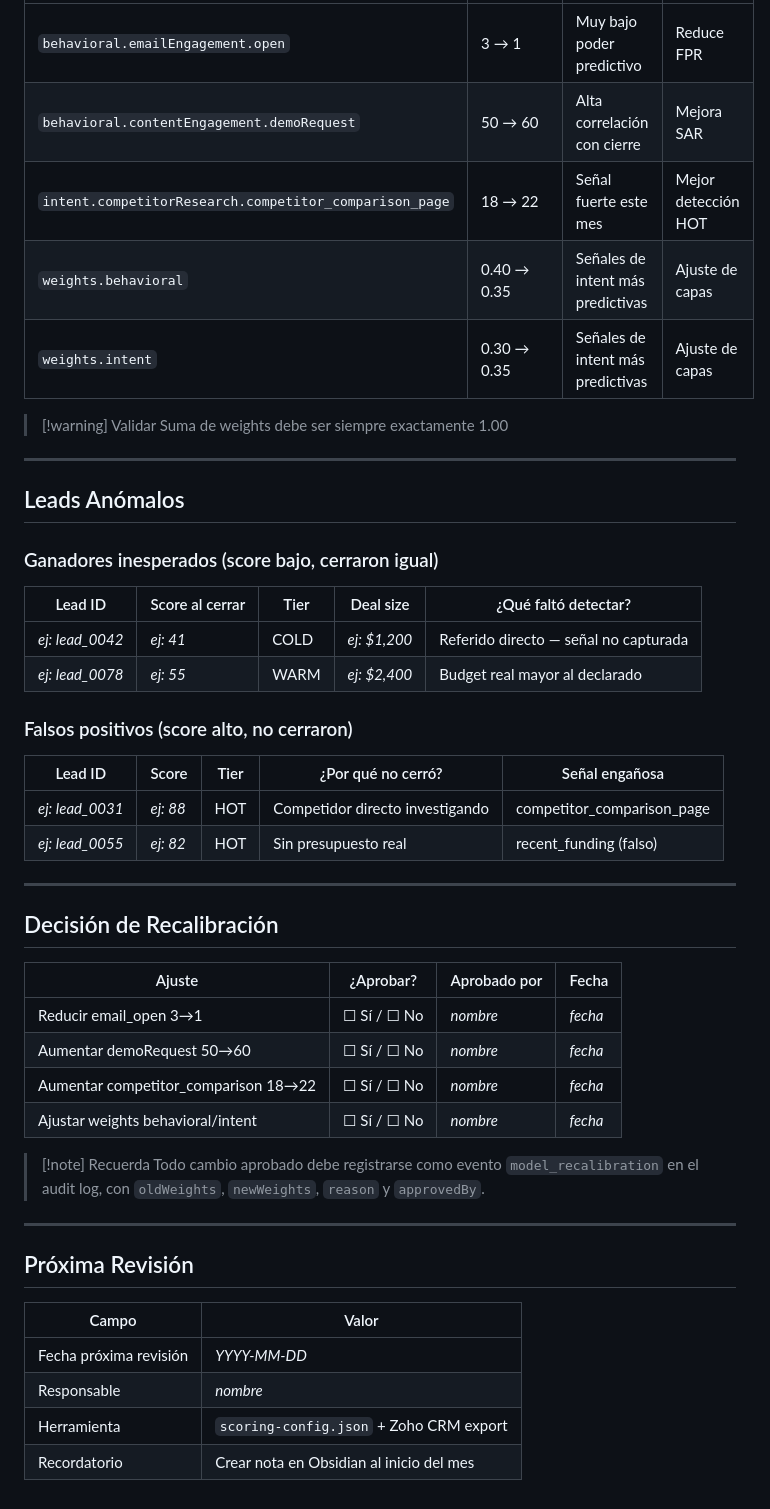
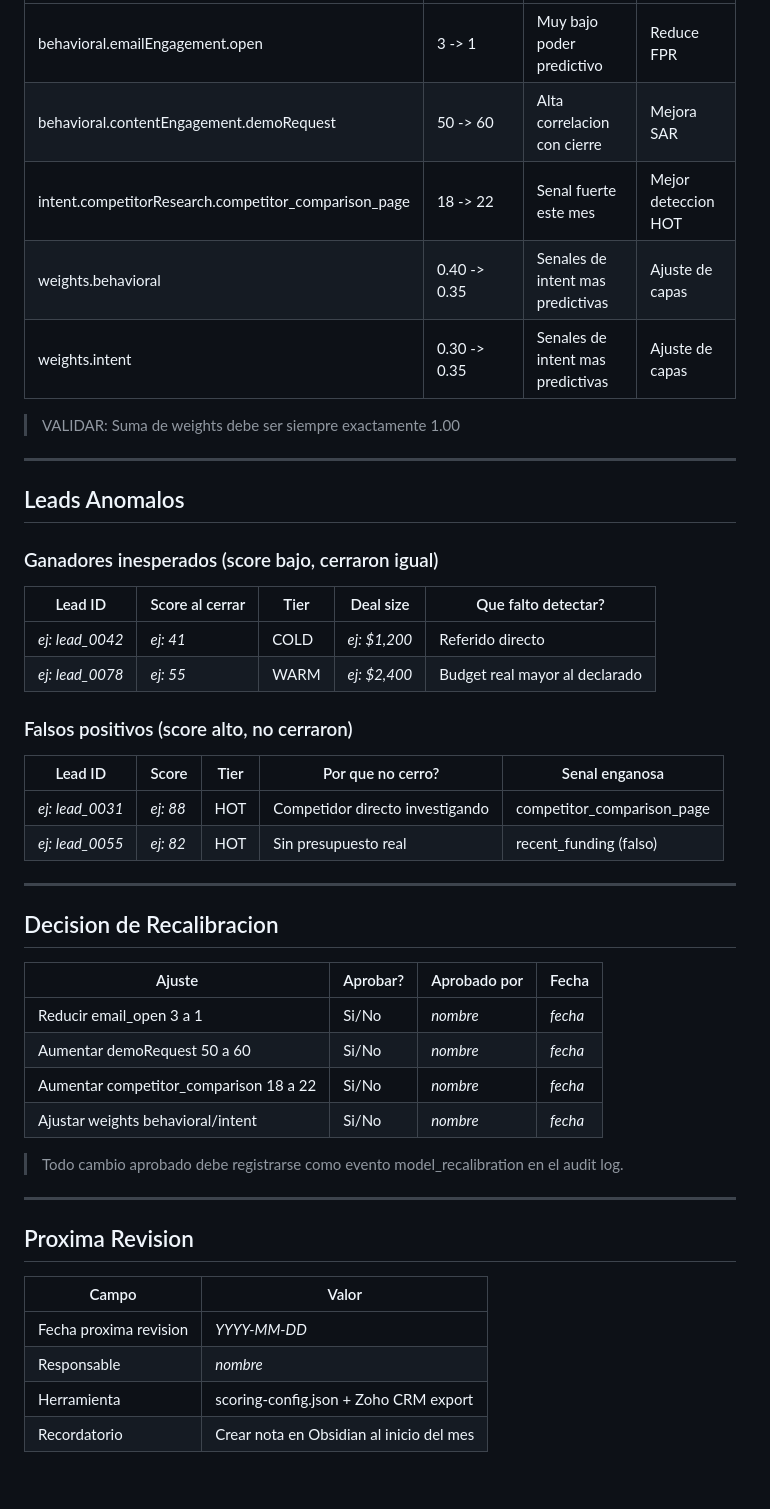
Before and after one commit to miamisupportai-creator/auto-solution-downloader, a Markdown page: lead-scoring/recalibration-dashboard.md, the part around one of its changes. Rendered like a GitHub page.

```diff
--- a/lead-scoring/recalibration-dashboard.md
+++ b/lead-scoring/recalibration-dashboard.md
@@ -79,52 +72,50 @@ Señales con bajo poder predictivo real este mes.
 |---|---|---|---|
-| `behavioral.emailEngagement.open` | 3 → 1 | Muy bajo poder predictivo | Reduce FPR |
-| `behavioral.contentEngagement.demoRequest` | 50 → 60 | Alta correlación con cierre | Mejora SAR |
-| `intent.competitorResearch.competitor_comparison_page` | 18 → 22 | Señal fuerte este mes | Mejor detección HOT |
-| `weights.behavioral` | 0.40 → 0.35 | Señales de intent más predictivas | Ajuste de capas |
-| `weights.intent` | 0.30 → 0.35 | Señales de intent más predictivas | Ajuste de capas |
+| behavioral.emailEngagement.open | 3 -> 1 | Muy bajo poder predictivo | Reduce FPR |
+| behavioral.contentEngagement.demoRequest | 50 -> 60 | Alta correlacion con cierre | Mejora SAR |
+| intent.competitorResearch.competitor_comparison_page | 18 -> 22 | Senal fuerte este mes | Mejor deteccion HOT |
+| weights.behavioral | 0.40 -> 0.35 | Senales de intent mas predictivas | Ajuste de capas |
+| weights.intent | 0.30 -> 0.35 | Senales de intent mas predictivas | Ajuste de capas |
 
-> [!warning] Validar
-> Suma de weights debe ser siempre exactamente 1.00
+> VALIDAR: Suma de weights debe ser siempre exactamente 1.00
 
 ---
 
-## Leads Anómalos
+## Leads Anomalos
 
 ### Ganadores inesperados (score bajo, cerraron igual)
 
-| Lead ID | Score al cerrar | Tier | Deal size | ¿Qué faltó detectar? |
+| Lead ID | Score al cerrar | Tier | Deal size | Que falto detectar? |
 |---|---|---|---|---|
-| _ej: lead_0042_ | _ej: 41_ | COLD | _ej: $1,200_ | Referido directo — señal no capturada |
+| _ej: lead_0042_ | _ej: 41_ | COLD | _ej: $1,200_ | Referido directo |
 | _ej: lead_0078_ | _ej: 55_ | WARM | _ej: $2,400_ | Budget real mayor al declarado |
 
 ### Falsos positivos (score alto, no cerraron)
 
-| Lead ID | Score | Tier | ¿Por qué no cerró? | Señal engañosa |
+| Lead ID | Score | Tier | Por que no cerro? | Senal enganosa |
 |---|---|---|---|---|
 | _ej: lead_0031_ | _ej: 88_ | HOT | Competidor directo investigando | competitor_comparison_page |
 | _ej: lead_0055_ | _ej: 82_ | HOT | Sin presupuesto real | recent_funding (falso) |
 
 ---
 
-## Decisión de Recalibración
+## Decision de Recalibracion
 
-| Ajuste | ¿Aprobar? | Aprobado por | Fecha |
+| Ajuste | Aprobar? | Aprobado por | Fecha |
 |---|---|---|---|
-| Reducir email_open 3→1 | ☐ Sí / ☐ No | _nombre_ | _fecha_ |
-| Aumentar demoRequest 50→60 | ☐ Sí / ☐ No | _nombre_ | _fecha_ |
-| Aumentar competitor_comparison 18→22 | ☐ Sí / ☐ No | _nombre_ | _fecha_ |
-| Ajustar weights behavioral/intent | ☐ Sí / ☐ No | _nombre_ | _fecha_ |
+| Reducir email_open 3 a 1 | Si/No | _nombre_ | _fecha_ |
+| Aumentar demoRequest 50 a 60 | Si/No | _nombre_ | _fecha_ |
+| Aumentar competitor_comparison 18 a 22 | Si/No | _nombre_ | _fecha_ |
+| Ajustar weights behavioral/intent | Si/No | _nombre_ | _fecha_ |
 
-> [!note] Recuerda
-> Todo cambio aprobado debe registrarse como evento `model_recalibration` en el audit log, con `oldWeights`, `newWeights`, `reason` y `approvedBy`.
+> Todo cambio aprobado debe registrarse como evento model_recalibration en el audit log.
 
 ---
 
-## Próxima Revisión
+## Proxima Revision
 
 | Campo | Valor |
 |---|---|
-| Fecha próxima revisión | _YYYY-MM-DD_ |
+| Fecha proxima revision | _YYYY-MM-DD_ |
 | Responsable | _nombre_ |
-| Herramienta | `scoring-config.json` + Zoho CRM export |
+| Herramienta | scoring-config.json + Zoho CRM export |
 | Recordatorio | Crear nota en Obsidian al inicio del mes |
```
Also changed, not shown: other parts of lead-scoring/recalibration-dashboard.md (+28 -35 lines).
